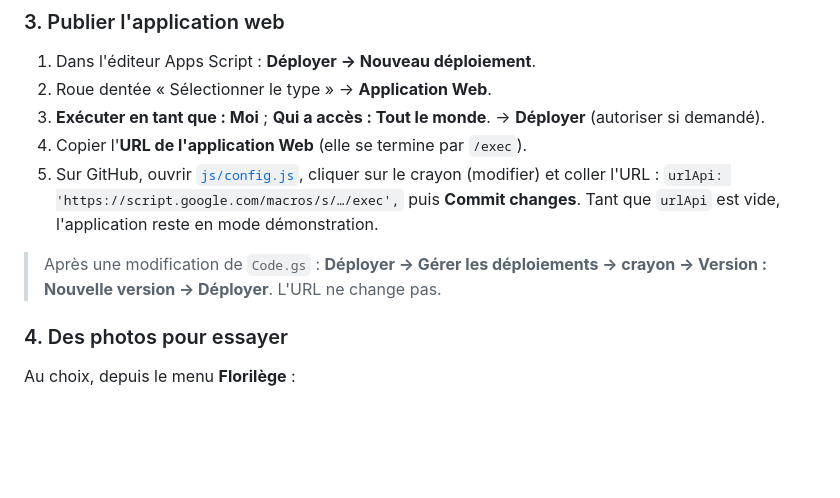
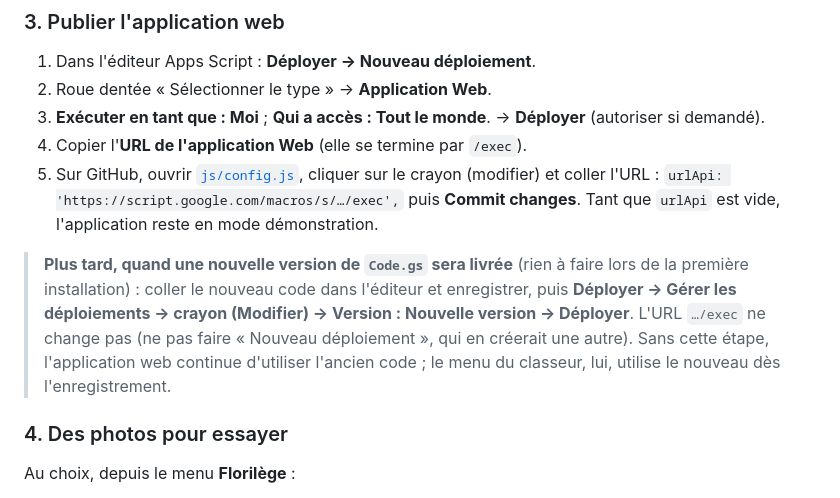
Before and after one commit to Cyrille31/florilege, a Markdown page: README.md, the part around the change. GitHub-like rendering; blank space fills up the shorter version.

Commit message:
README : précise quand et comment redéployer le script
Co-Authored-By: Claude Opus 5.5 <noreply@anthropic.com>
Claude-Session: https://claude.ai/code/session_01CWptgV6aodPabpSpGq8Lvh

```diff
--- a/README.md
+++ b/README.md
@@ -143,8 +143,11 @@ qui ont un lien personnel valide.
    `urlApi: 'https://script.google.com/macros/s/…/exec',` puis **Commit changes**.
    Tant que `urlApi` est vide, l'application reste en mode démonstration.
 
-> Après une modification de `Code.gs` : **Déployer → Gérer les déploiements → crayon → Version : Nouvelle version →
-> Déployer**. L'URL ne change pas.
+> **Plus tard, quand une nouvelle version de `Code.gs` sera livrée** (rien à faire lors de la première installation) :
+> coller le nouveau code dans l'éditeur et enregistrer, puis **Déployer → Gérer les déploiements → crayon (Modifier) →
+> Version : Nouvelle version → Déployer**. L'URL `…/exec` ne change pas (ne pas faire « Nouveau déploiement », qui en
+> créerait une autre). Sans cette étape, l'application web continue d'utiliser l'ancien code ; le menu du classeur,
+> lui, utilise le nouveau dès l'enregistrement.
 
 ### 4. Des photos pour essayer
 
```
